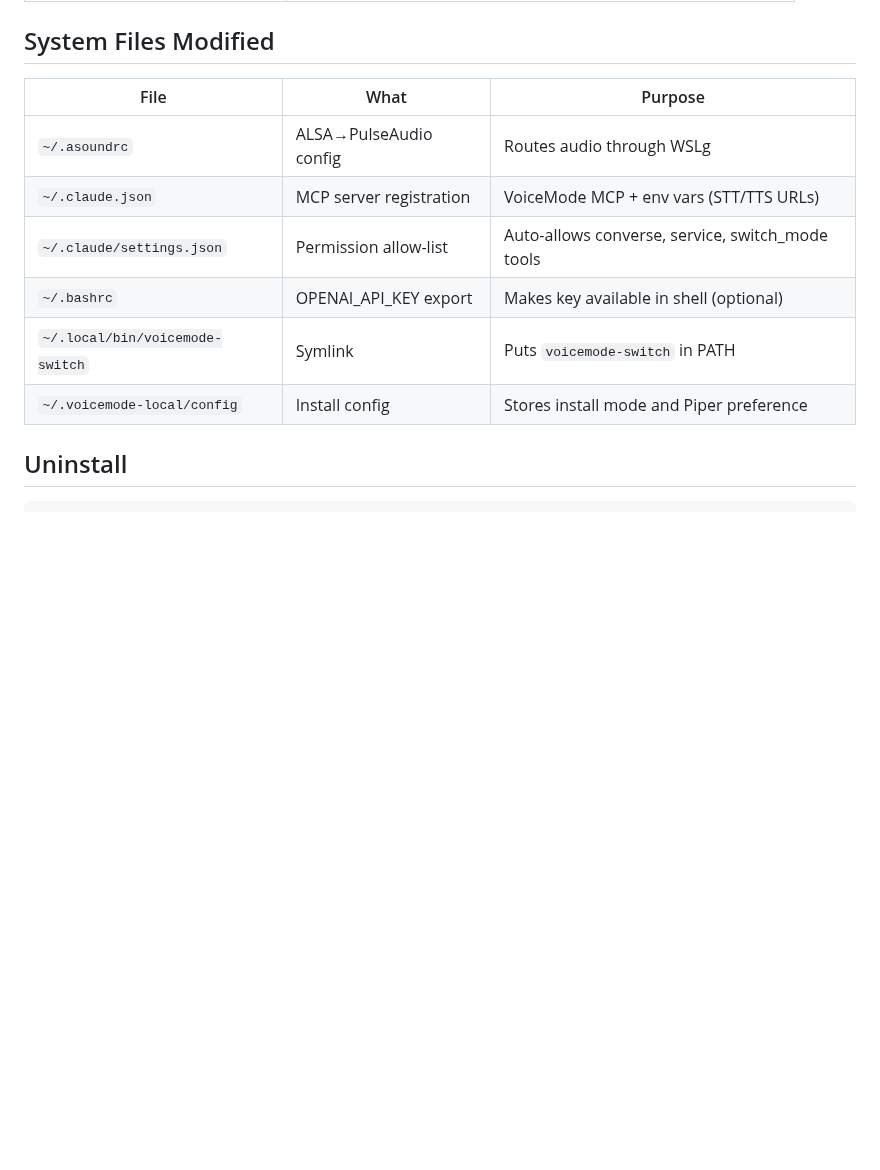
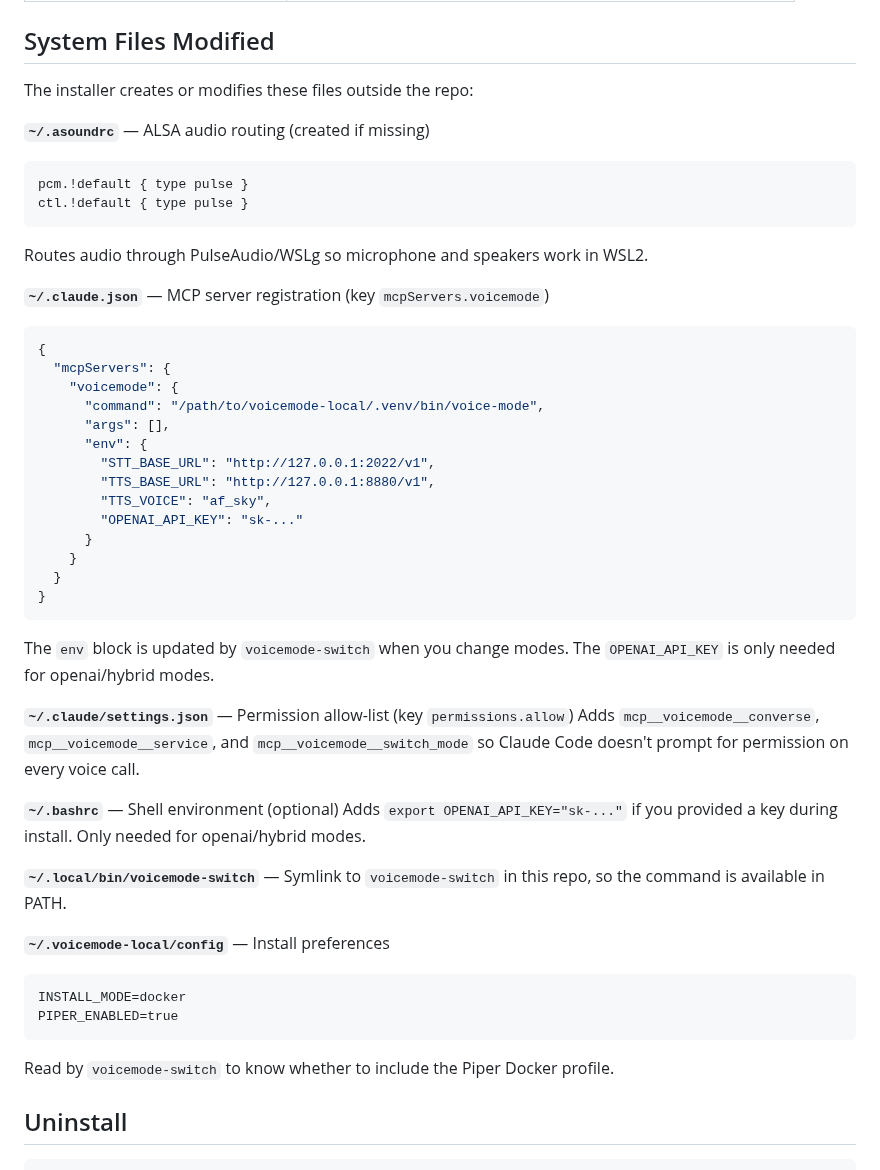
Before and after one commit to rwunsch/voicemode-local, a Markdown page: README.md, the part around the change. GitHub-like rendering; blank space fills up the shorter version.

Commit message:
docs: expand system files section with exact config examples
Show exactly what gets written to each system file (asoundrc, claude.json,
settings.json, bashrc, config) so users know what to expect and can
troubleshoot or configure manually.

Co-Authored-By: Claude Opus 4.6 <noreply@anthropic.com>

````diff
--- a/README.md
+++ b/README.md
@@ -210,14 +210,48 @@ Patches are applied by `./patches/apply.sh` (run automatically during install) a
 
 ## System Files Modified
 
-| File | What | Purpose |
-|------|------|---------|
-| `~/.asoundrc` | ALSA→PulseAudio config | Routes audio through WSLg |
-| `~/.claude.json` | MCP server registration | VoiceMode MCP + env vars (STT/TTS URLs) |
-| `~/.claude/settings.json` | Permission allow-list | Auto-allows converse, service, switch_mode tools |
-| `~/.bashrc` | OPENAI_API_KEY export | Makes key available in shell (optional) |
-| `~/.local/bin/voicemode-switch` | Symlink | Puts `voicemode-switch` in PATH |
-| `~/.voicemode-local/config` | Install config | Stores install mode and Piper preference |
+The installer creates or modifies these files outside the repo:
+
+**`~/.asoundrc`** — ALSA audio routing (created if missing)
+```
+pcm.!default { type pulse }
+ctl.!default { type pulse }
+```
+Routes audio through PulseAudio/WSLg so microphone and speakers work in WSL2.
+
+**`~/.claude.json`** — MCP server registration (key `mcpServers.voicemode`)
+```json
+{
+  "mcpServers": {
+    "voicemode": {
+      "command": "/path/to/voicemode-local/.venv/bin/voice-mode",
+      "args": [],
+      "env": {
+        "STT_BASE_URL": "http://127.0.0.1:2022/v1",
+        "TTS_BASE_URL": "http://127.0.0.1:8880/v1",
+        "TTS_VOICE": "af_sky",
+        "OPENAI_API_KEY": "sk-..."
+      }
+    }
+  }
+}
+```
+The `env` block is updated by `voicemode-switch` when you change modes. The `OPENAI_API_KEY` is only needed for openai/hybrid modes.
+
+**`~/.claude/settings.json`** — Permission allow-list (key `permissions.allow`)
+Adds `mcp__voicemode__converse`, `mcp__voicemode__service`, and `mcp__voicemode__switch_mode` so Claude Code doesn't prompt for permission on every voice call.
+
+**`~/.bashrc`** — Shell environment (optional)
+Adds `export OPENAI_API_KEY="sk-..."` if you provided a key during install. Only needed for openai/hybrid modes.
+
+**`~/.local/bin/voicemode-switch`** — Symlink to `voicemode-switch` in this repo, so the command is available in PATH.
+
+**`~/.voicemode-local/config`** — Install preferences
+```
+INSTALL_MODE=docker
+PIPER_ENABLED=true
+```
+Read by `voicemode-switch` to know whether to include the Piper Docker profile.
 
 ## Uninstall
 
````
